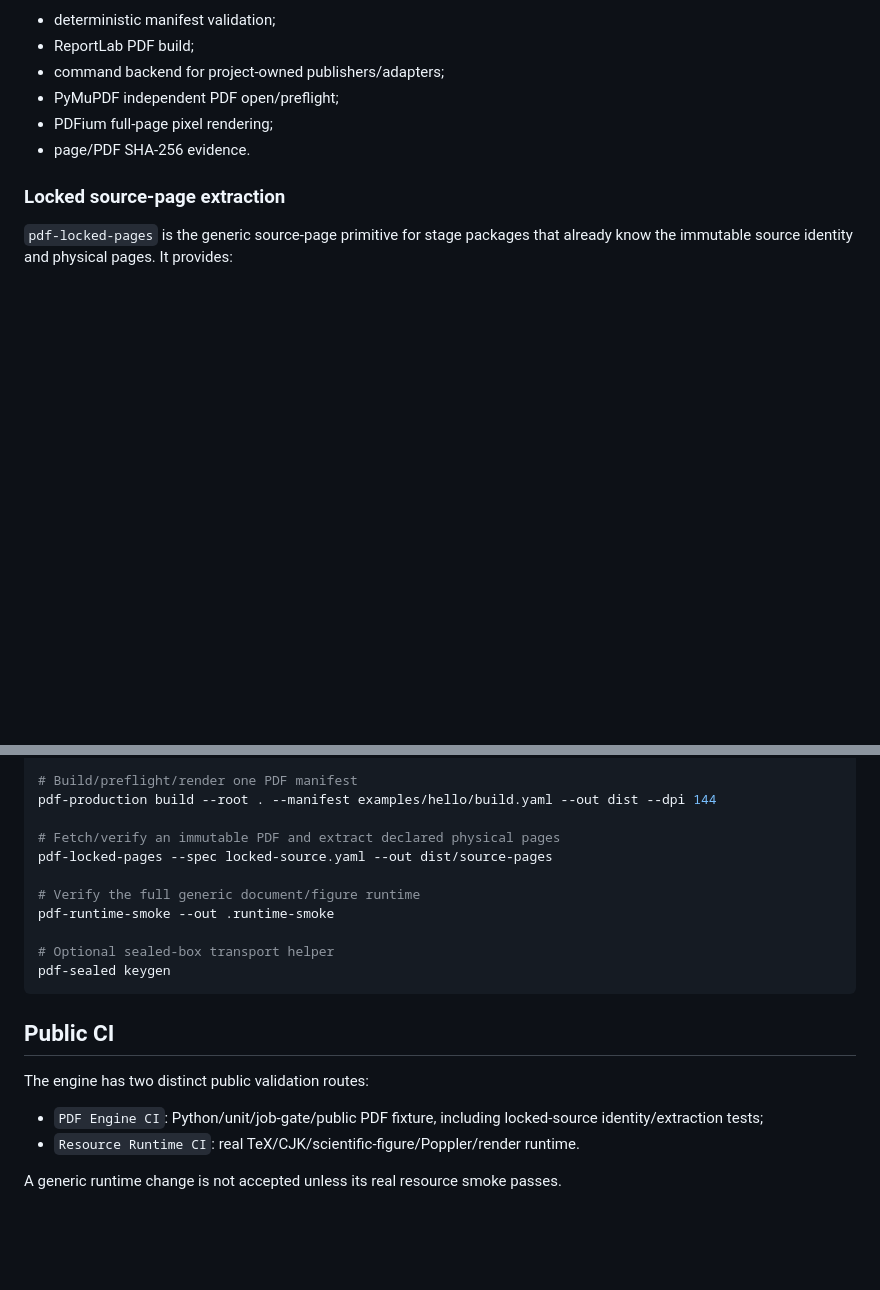
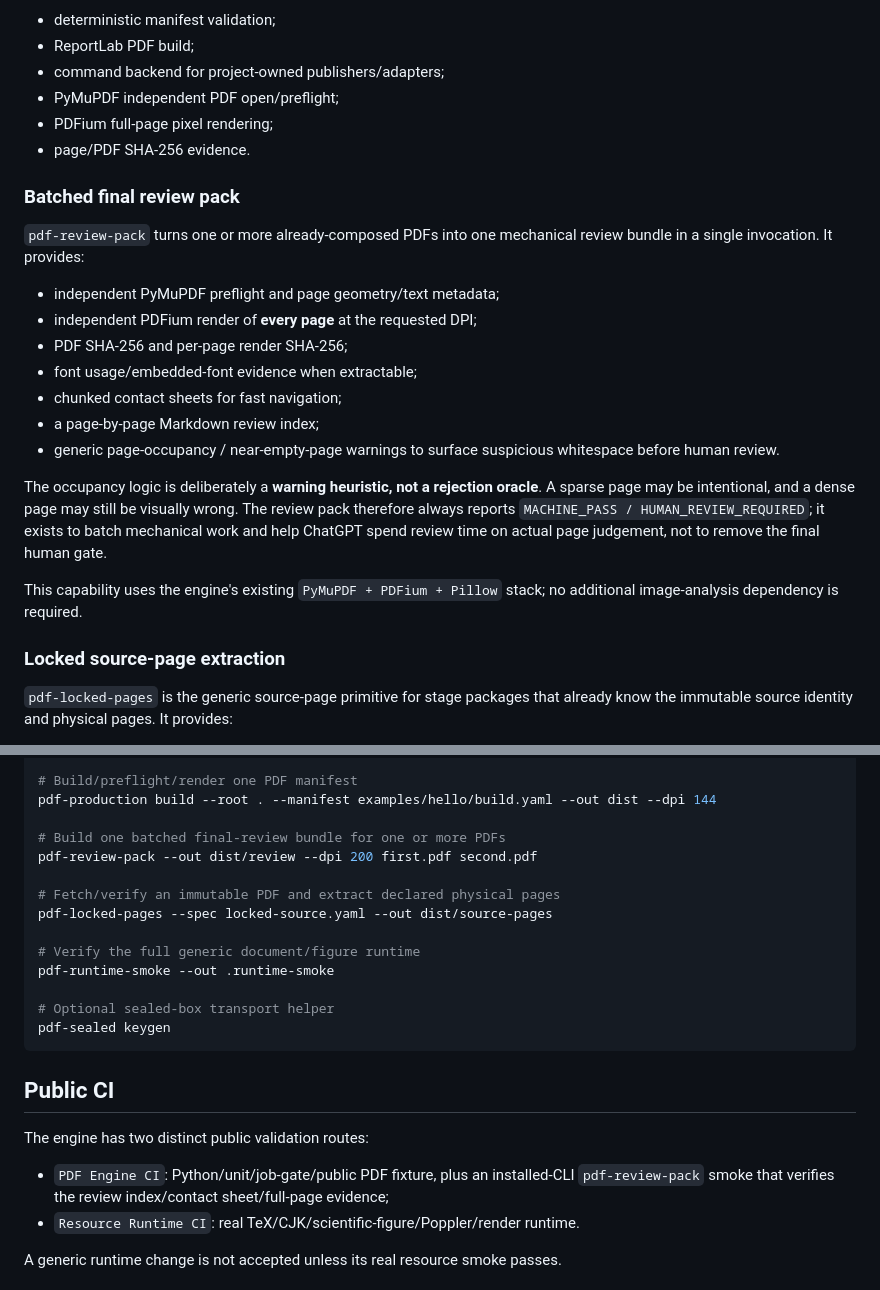
Before and after one commit to riyuewuxing/PDF-Production-Engine, a Markdown page: README.md, 2 parts joined by grey strips. Rendered like a GitHub page; blank space fills up the shorter version.

Commit message:
docs: document final review-pack efficiency capability

```diff
--- a/README.md
+++ b/README.md
@@ -55,6 +55,22 @@ The engine may report only `MACHINE_PASS + REVIEW_REQUIRED`; ChatGPT records `RE
 - PDFium full-page pixel rendering;
 - page/PDF SHA-256 evidence.
 
+### Batched final review pack
+
+`pdf-review-pack` turns one or more already-composed PDFs into one mechanical review bundle in a single invocation. It provides:
+
+- independent PyMuPDF preflight and page geometry/text metadata;
+- independent PDFium render of **every page** at the requested DPI;
+- PDF SHA-256 and per-page render SHA-256;
+- font usage/embedded-font evidence when extractable;
+- chunked contact sheets for fast navigation;
+- a page-by-page Markdown review index;
+- generic page-occupancy / near-empty-page warnings to surface suspicious whitespace before human review.
+
+The occupancy logic is deliberately a **warning heuristic, not a rejection oracle**. A sparse page may be intentional, and a dense page may still be visually wrong. The review pack therefore always reports `MACHINE_PASS / HUMAN_REVIEW_REQUIRED`; it exists to batch mechanical work and help ChatGPT spend review time on actual page judgement, not to remove the final human gate.
+
+This capability uses the engine's existing `PyMuPDF + PDFium + Pillow` stack; no additional image-analysis dependency is required.
+
 ### Locked source-page extraction
 
 `pdf-locked-pages` is the generic source-page primitive for stage packages that already know the immutable source identity and physical pages. It provides:
@@ -103,6 +119,9 @@ pdf-resource-run --root . --job resource-job.yaml --block figures --out dist --d
 # Build/preflight/render one PDF manifest
 pdf-production build --root . --manifest examples/hello/build.yaml --out dist --dpi 144
 
+# Build one batched final-review bundle for one or more PDFs
+pdf-review-pack --out dist/review --dpi 200 first.pdf second.pdf
+
 # Fetch/verify an immutable PDF and extract declared physical pages
 pdf-locked-pages --spec locked-source.yaml --out dist/source-pages
 
@@ -117,7 +136,7 @@ pdf-sealed keygen
 
 The engine has two distinct public validation routes:
 
-- `PDF Engine CI`: Python/unit/job-gate/public PDF fixture, including locked-source identity/extraction tests;
+- `PDF Engine CI`: Python/unit/job-gate/public PDF fixture, plus an installed-CLI `pdf-review-pack` smoke that verifies the review index/contact sheet/full-page evidence;
 - `Resource Runtime CI`: real TeX/CJK/scientific-figure/Poppler/render runtime.
 
 A generic runtime change is not accepted unless its real resource smoke passes.
```
